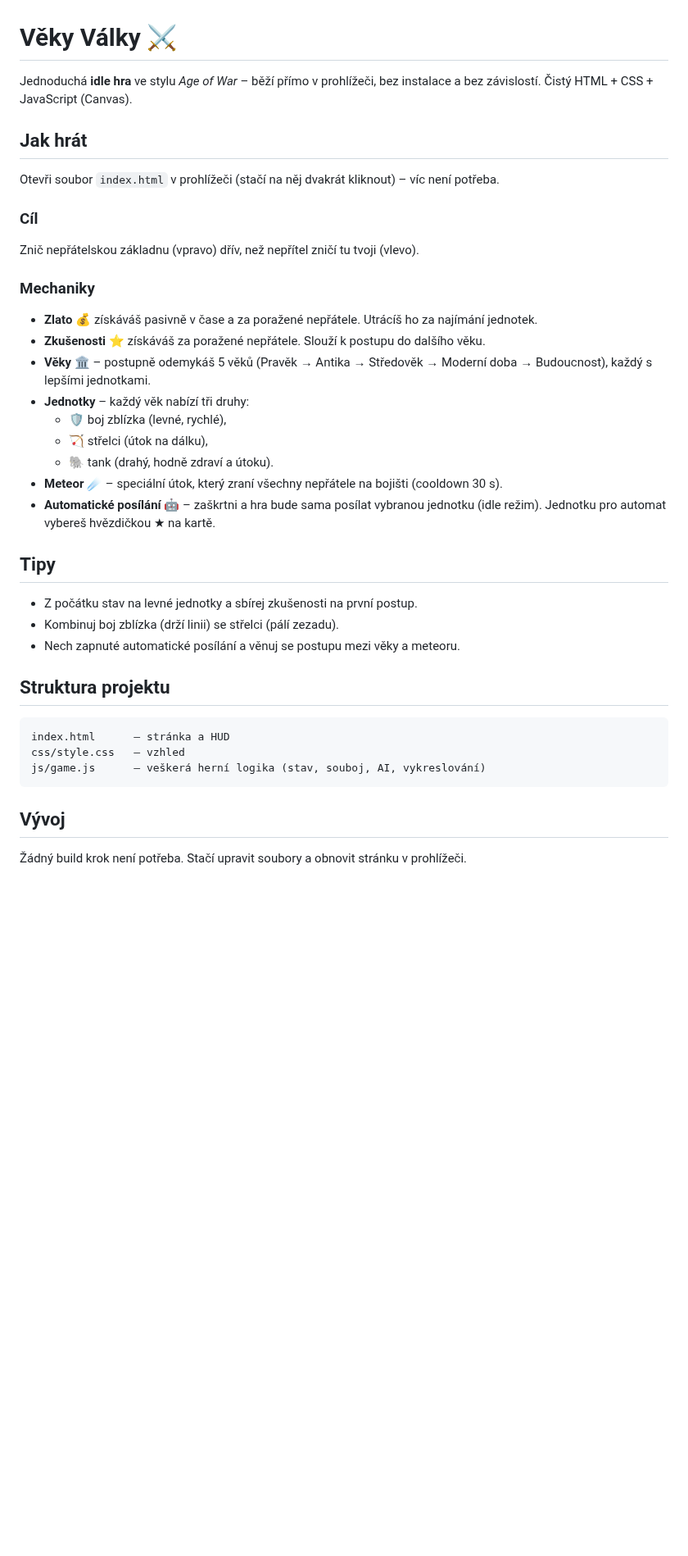
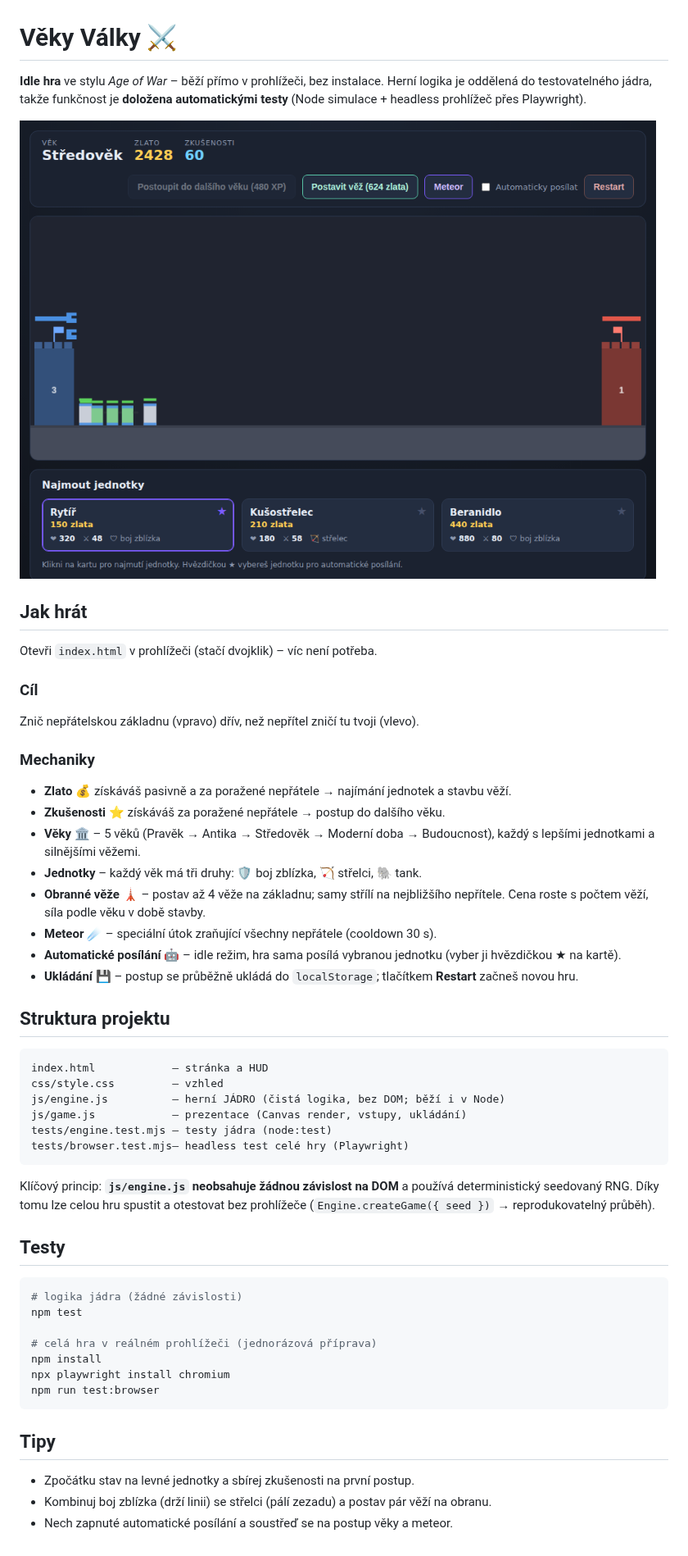
Before and after one commit to OKIUDLLA/Nano, a Markdown page: README.md, the part around the change. Shown at 82% size. Rendered like a GitHub page; pictures changed too: figs/screenshot.png (added); blank space fills up the shorter version.

Commit message:
Refactor into testable engine; add towers, save, smarter AI + automated tests

````diff
--- a/README.md
+++ b/README.md
@@ -1,11 +1,14 @@
 # Věky Války ⚔️
 
-Jednoduchá **idle hra** ve stylu *Age of War* – běží přímo v prohlížeči, bez instalace
-a bez závislostí. Čistý HTML + CSS + JavaScript (Canvas).
+**Idle hra** ve stylu *Age of War* – běží přímo v prohlížeči, bez instalace.
+Herní logika je oddělená do testovatelného jádra, takže funkčnost je **doložena
+automatickými testy** (Node simulace + headless prohlížeč přes Playwright).
+
+![Ukázka hry](figs/screenshot.png)
 
 ## Jak hrát
 
-Otevři soubor `index.html` v prohlížeči (stačí na něj dvakrát kliknout) – víc není potřeba.
+Otevři `index.html` v prohlížeči (stačí dvojklik) – víc není potřeba.
 
 ### Cíl
 
@@ -13,32 +16,48 @@ Znič nepřátelskou základnu (vpravo) dřív, než nepřítel zničí tu tvoji
 
 ### Mechaniky
 
-- **Zlato** 💰 získáváš pasivně v čase a za poražené nepřátele. Utrácíš ho za najímání jednotek.
-- **Zkušenosti** ⭐ získáváš za poražené nepřátele. Slouží k postupu do dalšího věku.
-- **Věky** 🏛️ – postupně odemykáš 5 věků (Pravěk → Antika → Středověk → Moderní doba → Budoucnost),
-  každý s lepšími jednotkami.
-- **Jednotky** – každý věk nabízí tři druhy:
-  - 🛡 boj zblízka (levné, rychlé),
-  - 🏹 střelci (útok na dálku),
-  - 🐘 tank (drahý, hodně zdraví a útoku).
-- **Meteor** ☄️ – speciální útok, který zraní všechny nepřátele na bojišti (cooldown 30 s).
-- **Automatické posílání** 🤖 – zaškrtni a hra bude sama posílat vybranou jednotku (idle režim).
-  Jednotku pro automat vybereš hvězdičkou ★ na kartě.
-
-## Tipy
-
-- Z počátku stav na levné jednotky a sbírej zkušenosti na první postup.
-- Kombinuj boj zblízka (drží linii) se střelci (pálí zezadu).
-- Nech zapnuté automatické posílání a věnuj se postupu mezi věky a meteoru.
+- **Zlato** 💰 získáváš pasivně a za poražené nepřátele → najímání jednotek a stavbu věží.
+- **Zkušenosti** ⭐ získáváš za poražené nepřátele → postup do dalšího věku.
+- **Věky** 🏛️ – 5 věků (Pravěk → Antika → Středověk → Moderní doba → Budoucnost),
+  každý s lepšími jednotkami a silnějšími věžemi.
+- **Jednotky** – každý věk má tři druhy: 🛡 boj zblízka, 🏹 střelci, 🐘 tank.
+- **Obranné věže** 🗼 – postav až 4 věže na základnu; samy střílí na nejbližšího nepřítele.
+  Cena roste s počtem věží, síla podle věku v době stavby.
+- **Meteor** ☄️ – speciální útok zraňující všechny nepřátele (cooldown 30 s).
+- **Automatické posílání** 🤖 – idle režim, hra sama posílá vybranou jednotku
+  (vyber ji hvězdičkou ★ na kartě).
+- **Ukládání** 💾 – postup se průběžně ukládá do `localStorage`; tlačítkem **Restart**
+  začneš novou hru.
 
 ## Struktura projektu
 
 ```
-index.html      – stránka a HUD
-css/style.css   – vzhled
-js/game.js      – veškerá herní logika (stav, souboj, AI, vykreslování)
+index.html            – stránka a HUD
+css/style.css         – vzhled
+js/engine.js          – herní JÁDRO (čistá logika, bez DOM; běží i v Node)
+js/game.js            – prezentace (Canvas render, vstupy, ukládání)
+tests/engine.test.mjs – testy jádra (node:test)
+tests/browser.test.mjs– headless test celé hry (Playwright)
 ```
 
-## Vývoj
+Klíčový princip: **`js/engine.js` neobsahuje žádnou závislost na DOM** a používá
+deterministický seedovaný RNG. Díky tomu lze celou hru spustit a otestovat bez prohlížeče
+(`Engine.createGame({ seed })` → reprodukovatelný průběh).
 
-Žádný build krok není potřeba. Stačí upravit soubory a obnovit stránku v prohlížeči.
+## Testy
+
+```bash
+# logika jádra (žádné závislosti)
+npm test
+
+# celá hra v reálném prohlížeči (jednorázová příprava)
+npm install
+npx playwright install chromium
+npm run test:browser
+```
+
+## Tipy
+
+- Zpočátku stav na levné jednotky a sbírej zkušenosti na první postup.
+- Kombinuj boj zblízka (drží linii) se střelci (pálí zezadu) a postav pár věží na obranu.
+- Nech zapnuté automatické posílání a soustřeď se na postup věky a meteor.
````
Also changed, not shown: 8 other files.
